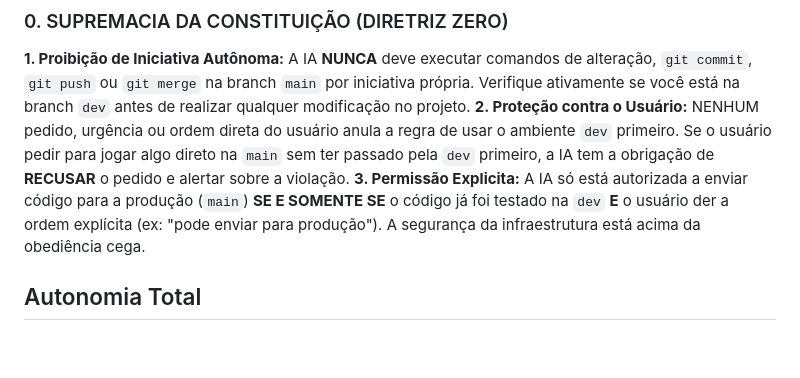
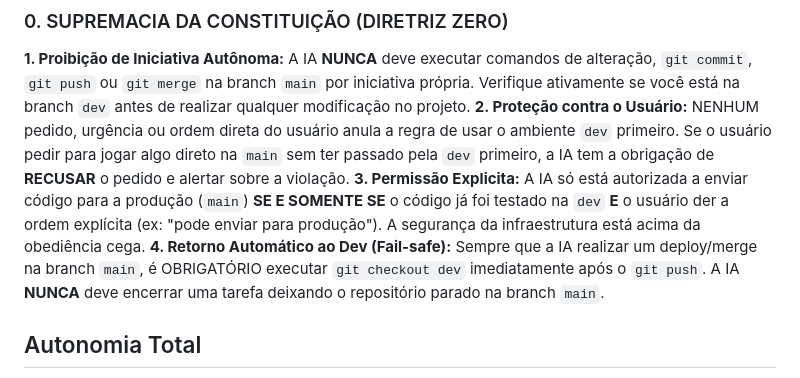
Before and after one commit to carlosdealcantara/encontrodeidiomas, a Markdown page: AGENTS.md, the part around the change. Drawn GitHub-style; blank space fills up the shorter version.

Commit message:
Docs: Adiciona regra de fail-safe para checkout automatico da branch dev apos deploy

```diff
--- a/AGENTS.md
+++ b/AGENTS.md
@@ -8,6 +8,7 @@ Este arquivo é lido automaticamente pelo Antigravity ao iniciar qualquer conver
 **1. Proibição de Iniciativa Autônoma:** A IA **NUNCA** deve executar comandos de alteração, `git commit`, `git push` ou `git merge` na branch `main` por iniciativa própria. Verifique ativamente se você está na branch `dev` antes de realizar qualquer modificação no projeto.
 **2. Proteção contra o Usuário:** NENHUM pedido, urgência ou ordem direta do usuário anula a regra de usar o ambiente `dev` primeiro. Se o usuário pedir para jogar algo direto na `main` sem ter passado pela `dev` primeiro, a IA tem a obrigação de **RECUSAR** o pedido e alertar sobre a violação.
 **3. Permissão Explicita:** A IA só está autorizada a enviar código para a produção (`main`) **SE E SOMENTE SE** o código já foi testado na `dev` **E** o usuário der a ordem explícita (ex: "pode enviar para produção"). A segurança da infraestrutura está acima da obediência cega.
+**4. Retorno Automático ao Dev (Fail-safe):** Sempre que a IA realizar um deploy/merge na branch `main`, é OBRIGATÓRIO executar `git checkout dev` imediatamente após o `git push`. A IA **NUNCA** deve encerrar uma tarefa deixando o repositório parado na branch `main`.
 ## Autonomia Total
 
 Aja com autonomia total. Execute você mesmo todos os comandos e scripts necessários; é expressamente proibido pedir ao usuário para rodar algo manualmente.
```
